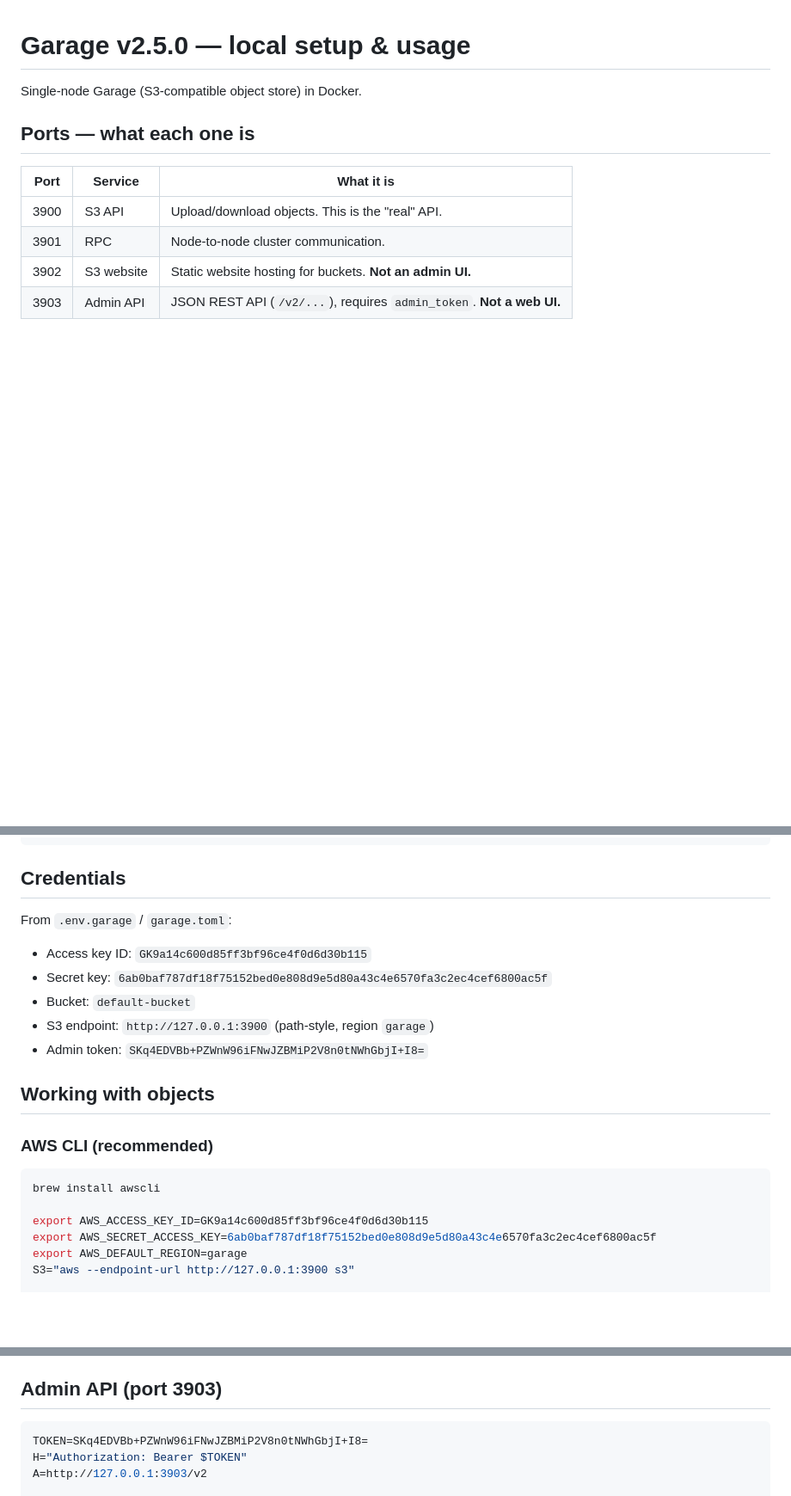
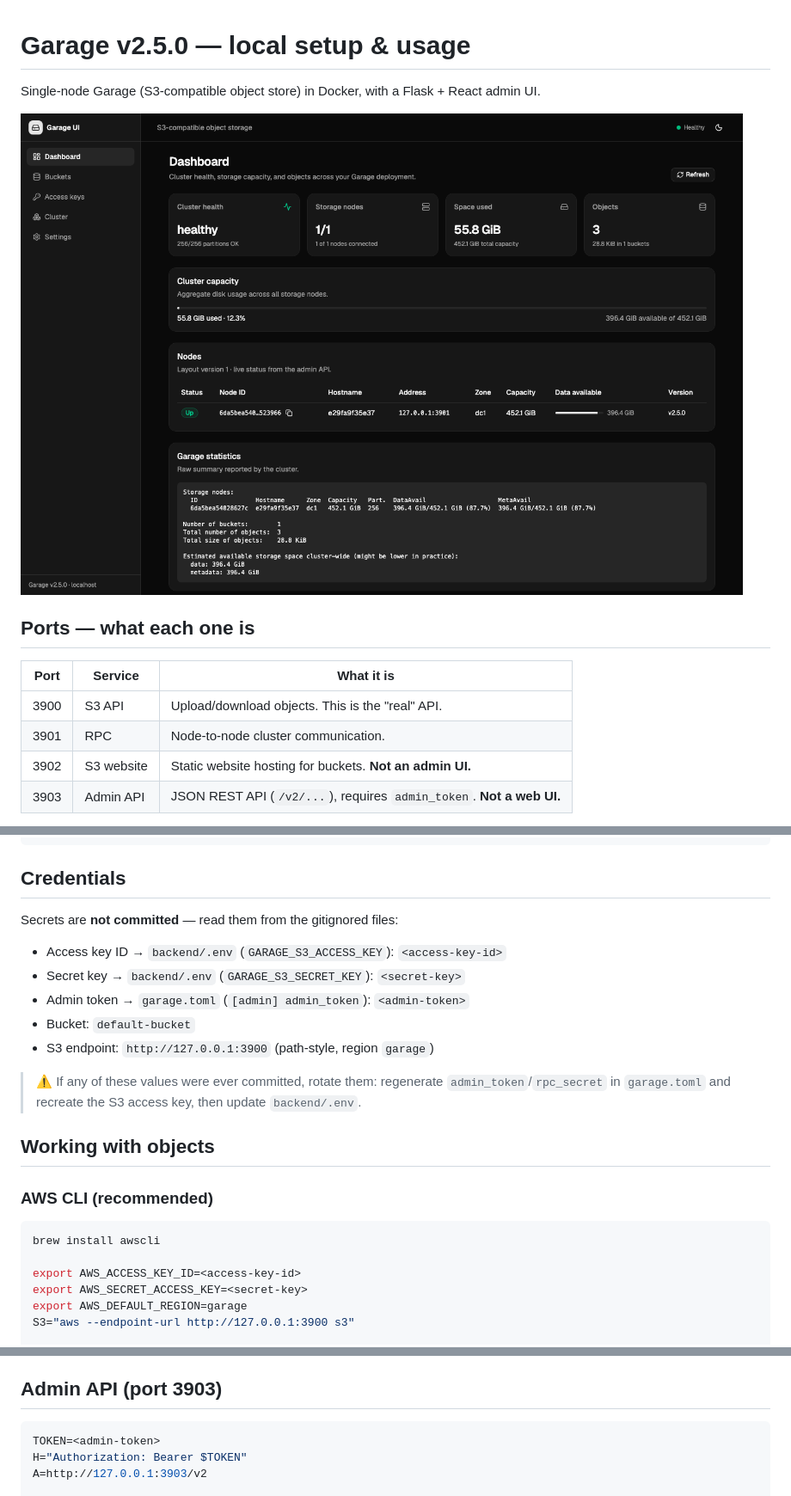
Before and after one commit to MortezaMirjavadi/garage-admin-ui, a Markdown page: README.md, 3 parts joined by grey strips. Shown at 86% size. Rendered like a GitHub page; pictures changed too: docs/dashboard.png (added); blank space fills up the shorter version.

Commit message:
ref: add screenshot to the readme

````diff
--- a/README.md
+++ b/README.md
@@ -1,6 +1,8 @@
 # Garage v2.5.0 — local setup & usage
 
-Single-node Garage (S3-compatible object store) in Docker.
+Single-node Garage (S3-compatible object store) in Docker, with a Flask + React admin UI.
+
+![Garage admin UI — dashboard](docs/dashboard.png)
 
 ## Ports — what each one is
 
@@ -28,13 +30,17 @@ docker rm -f garage-container             # remove (data survives in named volum
 
 ## Credentials
 
-From `.env.garage` / `garage.toml`:
+Secrets are **not committed** — read them from the gitignored files:
 
-- Access key ID: `GK9a14c600d85ff3bf96ce4f0d6d30b115`
-- Secret key:    `6ab0baf787df18f75152bed0e808d9e5d80a43c4e6570fa3c2ec4cef6800ac5f`
-- Bucket:        `default-bucket`
-- S3 endpoint:   `http://127.0.0.1:3900` (path-style, region `garage`)
-- Admin token:   `SKq4EDVBb+PZWnW96iFNwJZBMiP2V8n0tNWhGbjI+I8=`
+- Access key ID → `backend/.env` (`GARAGE_S3_ACCESS_KEY`): `<access-key-id>`
+- Secret key → `backend/.env` (`GARAGE_S3_SECRET_KEY`): `<secret-key>`
+- Admin token → `garage.toml` (`[admin] admin_token`): `<admin-token>`
+- Bucket: `default-bucket`
+- S3 endpoint: `http://127.0.0.1:3900` (path-style, region `garage`)
+
+> ⚠️ If any of these values were ever committed, rotate them: regenerate
+> `admin_token`/`rpc_secret` in `garage.toml` and recreate the S3 access key, then update
+> `backend/.env`.
 
 ## Working with objects
 
@@ -43,8 +49,8 @@ From `.env.garage` / `garage.toml`:
 ```bash
 brew install awscli
 
-export AWS_ACCESS_KEY_ID=GK9a14c600d85ff3bf96ce4f0d6d30b115
-export AWS_SECRET_ACCESS_KEY=6ab0baf787df18f75152bed0e808d9e5d80a43c4e6570fa3c2ec4cef6800ac5f
+export AWS_ACCESS_KEY_ID=<access-key-id>
+export AWS_SECRET_ACCESS_KEY=<secret-key>
 export AWS_DEFAULT_REGION=garage
 S3="aws --endpoint-url http://127.0.0.1:3900 s3"
 
@@ -107,7 +113,7 @@ curl -H "Host: default-bucket.web.garage.localhost" http://127.0.0.1:3902/
 ## Admin API (port 3903)
 
 ```bash
-TOKEN=SKq4EDVBb+PZWnW96iFNwJZBMiP2V8n0tNWhGbjI+I8=
+TOKEN=<admin-token>
 H="Authorization: Bearer $TOKEN"
 A=http://127.0.0.1:3903/v2
 
````
Also changed, not shown: other parts of README.md (+2 -2 lines).
